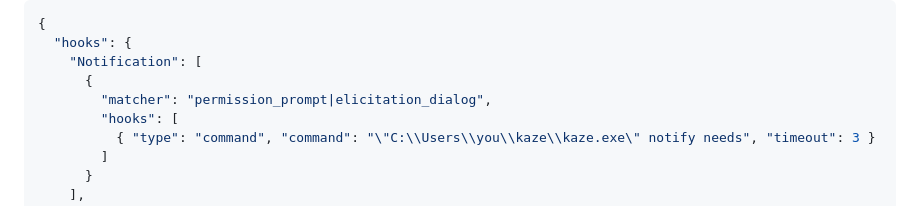
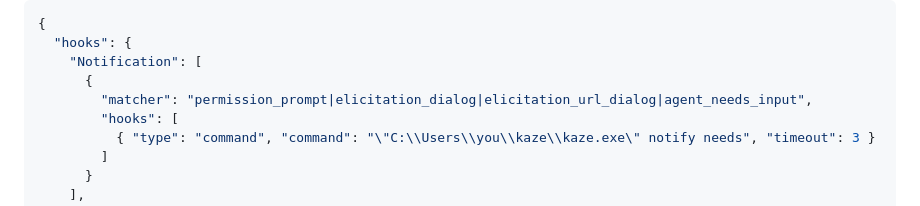
Before and after one commit to beefysalad/kaze-terminal, a Markdown page: README.md, the part around the change. GitHub-like rendering.

Commit message:
docs: Match the documented hook matcher to the installed one

```diff
--- a/README.md
+++ b/README.md
@@ -215,7 +215,7 @@ Code settings (`~/.claude/settings.json`), with the full path to your kaze binar
   "hooks": {
     "Notification": [
       {
-        "matcher": "permission_prompt|elicitation_dialog",
+        "matcher": "permission_prompt|elicitation_dialog|elicitation_url_dialog|agent_needs_input",
         "hooks": [
           { "type": "command", "command": "\"C:\\Users\\you\\kaze\\kaze.exe\" notify needs", "timeout": 3 }
         ]
```
Also changed, not shown: docs/HANDOFF.md (+1 -1 lines), 1 other file.
